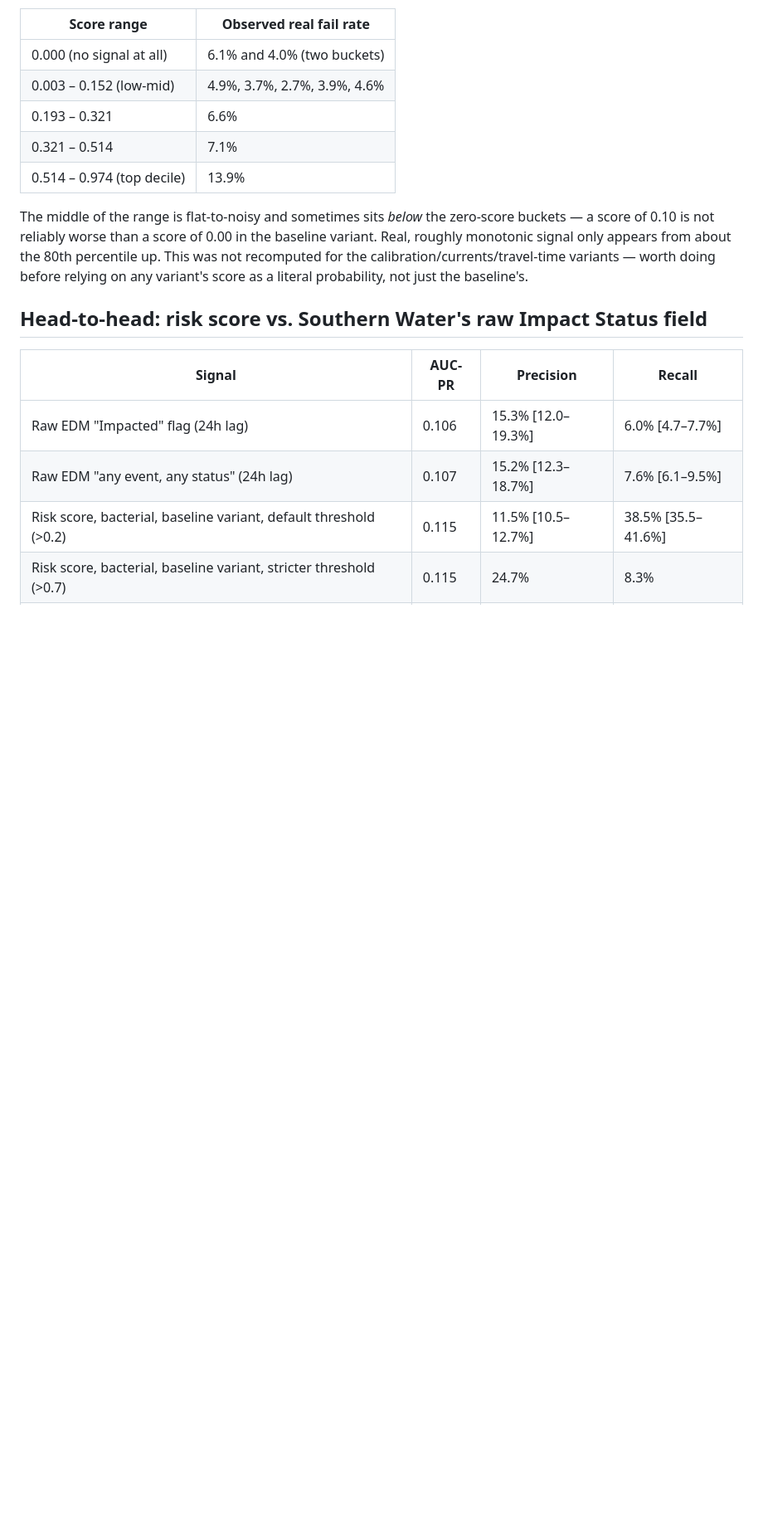
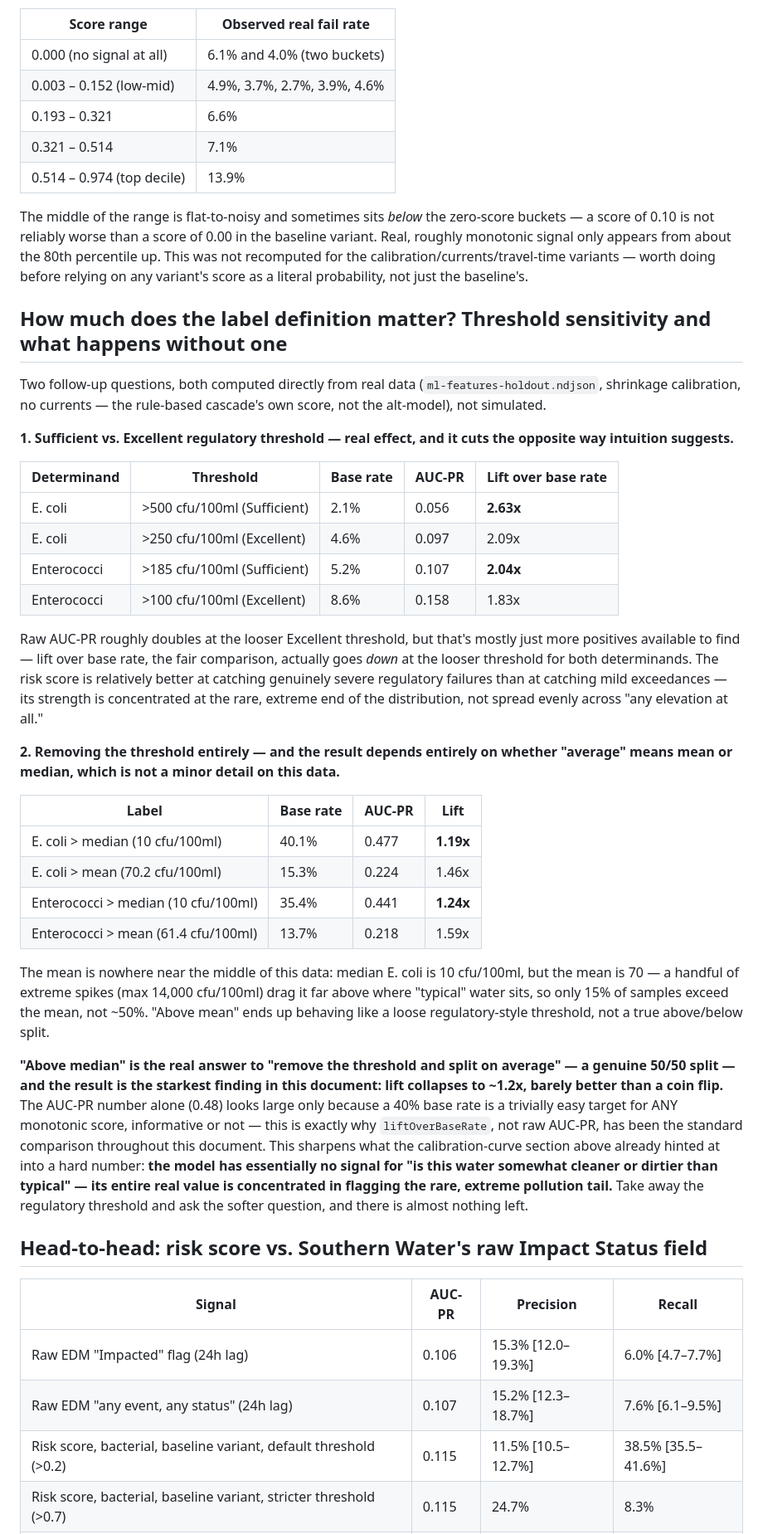
Before and after one commit to KrestenBersoe/dkvand, a Markdown page: ukwater-repo/UK-RISK-SCORE-VALIDERING-RESULTATER.md, the part around the change. Shown at 83% size. GitHub-like rendering; blank space fills up the shorter version.

Commit message:
Document: threshold sensitivity and above-median lift collapse to ~1.2x
Adds a new section quantifying two things directly from real data:
(1) Sufficient vs Excellent regulatory threshold -- raw AUC-PR roughly
doubles at the looser Excellent threshold, but lift over base rate (the
fair comparison) actually goes down, meaning the risk score is relatively
better at catching severe failures than mild exceedances, not evenly
useful across the pollution range.
(2) What happens with no regulatory threshold at all -- above-median
(a genuine 50/50 split) collapses to ~1.2x lift, barely better than
chance, while above-mean (skewed by extreme CFU outliers to only a 15%
base rate) sits in between. This sharpens the existing calibration-curve
finding into a hard number: the model's real value is concentrated
entirely in the rare extreme-pollution tail, not spread across the
distribution.

Co-Authored-By: Claude Sonnet 5 <noreply@anthropic.com>
Claude-Session: https://claude.ai/code/session_01NzxwNKLpDHbMyTnETNFP8D

```diff
--- a/ukwater-repo/UK-RISK-SCORE-VALIDERING-RESULTATER.md
+++ b/ukwater-repo/UK-RISK-SCORE-VALIDERING-RESULTATER.md
@@ -184,6 +184,34 @@ zero-score buckets — a score of 0.10 is not reliably worse than a score of
 from about the 80th percentile up. This was not recomputed for the
 calibration/currents/travel-time variants — worth doing before relying on
 any variant's score as a literal probability, not just the baseline's.
+
+## How much does the label definition matter? Threshold sensitivity and what happens without one
+
+Two follow-up questions, both computed directly from real data (`ml-features-holdout.ndjson`, shrinkage calibration, no currents — the rule-based cascade's own score, not the alt-model), not simulated.
+
+**1. Sufficient vs. Excellent regulatory threshold — real effect, and it cuts the opposite way intuition suggests.**
+
+| Determinand | Threshold | Base rate | AUC-PR | Lift over base rate |
+|---|---|---|---|---|
+| E. coli | >500 cfu/100ml (Sufficient) | 2.1% | 0.056 | **2.63x** |
+| E. coli | >250 cfu/100ml (Excellent) | 4.6% | 0.097 | 2.09x |
+| Enterococci | >185 cfu/100ml (Sufficient) | 5.2% | 0.107 | **2.04x** |
+| Enterococci | >100 cfu/100ml (Excellent) | 8.6% | 0.158 | 1.83x |
+
+Raw AUC-PR roughly doubles at the looser Excellent threshold, but that's mostly just more positives available to find — lift over base rate, the fair comparison, actually goes *down* at the looser threshold for both determinands. The risk score is relatively better at catching genuinely severe regulatory failures than at catching mild exceedances — its strength is concentrated at the rare, extreme end of the distribution, not spread evenly across "any elevation at all."
+
+**2. Removing the threshold entirely — and the result depends entirely on whether "average" means mean or median, which is not a minor detail on this data.**
+
+| Label | Base rate | AUC-PR | Lift |
+|---|---|---|---|
+| E. coli > median (10 cfu/100ml) | 40.1% | 0.477 | **1.19x** |
+| E. coli > mean (70.2 cfu/100ml) | 15.3% | 0.224 | 1.46x |
+| Enterococci > median (10 cfu/100ml) | 35.4% | 0.441 | **1.24x** |
+| Enterococci > mean (61.4 cfu/100ml) | 13.7% | 0.218 | 1.59x |
+
+The mean is nowhere near the middle of this data: median E. coli is 10 cfu/100ml, but the mean is 70 — a handful of extreme spikes (max 14,000 cfu/100ml) drag it far above where "typical" water sits, so only 15% of samples exceed the mean, not ~50%. "Above mean" ends up behaving like a loose regulatory-style threshold, not a true above/below split.
+
+**"Above median" is the real answer to "remove the threshold and split on average" — a genuine 50/50 split — and the result is the starkest finding in this document: lift collapses to ~1.2x, barely better than a coin flip.** The AUC-PR number alone (0.48) looks large only because a 40% base rate is a trivially easy target for ANY monotonic score, informative or not — this is exactly why `liftOverBaseRate`, not raw AUC-PR, has been the standard comparison throughout this document. This sharpens what the calibration-curve section above already hinted at into a hard number: **the model has essentially no signal for "is this water somewhat cleaner or dirtier than typical" — its entire real value is concentrated in flagging the rare, extreme pollution tail.** Take away the regulatory threshold and ask the softer question, and there is almost nothing left.
 
 ## Head-to-head: risk score vs. Southern Water's raw Impact Status field
 
```
